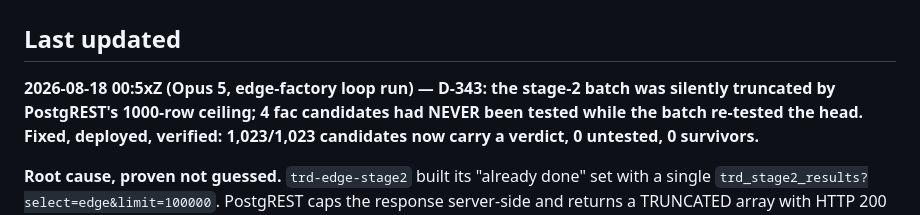
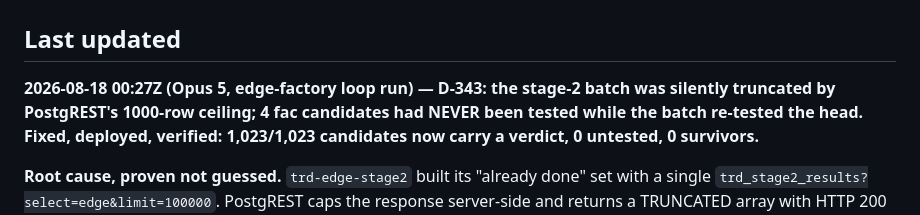
Before and after one commit to syyym0n3y/aegis-engine, a Markdown page: STATE.md, the part around the change. Rendered like a GitHub page.

Commit message:
docs: correct D-343 STATE timestamp placeholder
Co-Authored-By: Claude Opus 4.8 <noreply@anthropic.com>

```diff
--- a/STATE.md
+++ b/STATE.md
@@ -1,7 +1,7 @@
 # STATE — Aegis (live state)
 
 ## Last updated
-**2026-08-18 00:5xZ (Opus 5, edge-factory loop run) — D-343: the stage-2 batch was silently truncated by PostgREST's
+**2026-08-18 00:27Z (Opus 5, edge-factory loop run) — D-343: the stage-2 batch was silently truncated by PostgREST's
 1000-row ceiling; 4 fac candidates had NEVER been tested while the batch re-tested the head. Fixed, deployed,
 verified: 1,023/1,023 candidates now carry a verdict, 0 untested, 0 survivors.**
 
```
